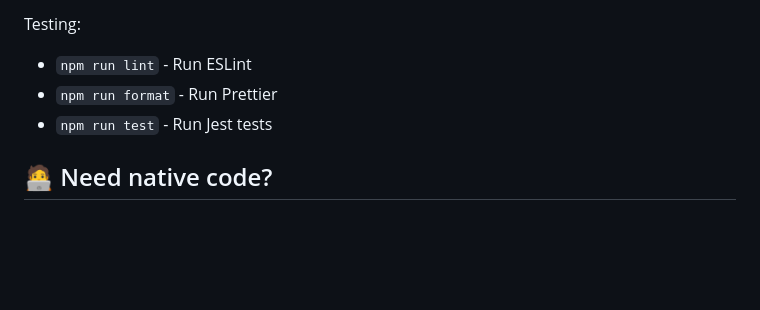
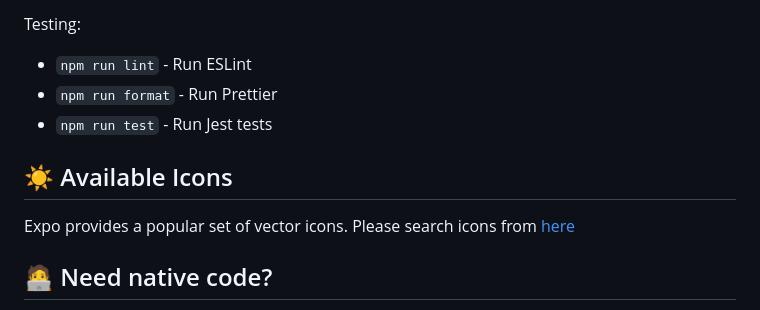
Before and after one commit to wataru-maeda/react-native-boilerplate, a Markdown page: README.md, the part around the change. Rendered like a GitHub page; blank space fills up the shorter version.

Commit message:
chore: update readme

```diff
--- a/README.md
+++ b/README.md
@@ -202,6 +202,10 @@ Testing:
 - `npm run format` - Run Prettier
 - `npm run test` - Run Jest tests
 
+## ☀️ Available Icons
+
+Expo provides a popular set of vector icons. Please search icons from [here](https://icons.expo.fyi/)
+
 ## 🧑‍💻 Need native code?
 
 To generate iOS and Android native code, you can run `npx expo prebuild` in the project's root directory. For more details and specific instructions, please refer to the [Expo documentation page](https://docs.expo.dev/workflow/prebuild/).
```
